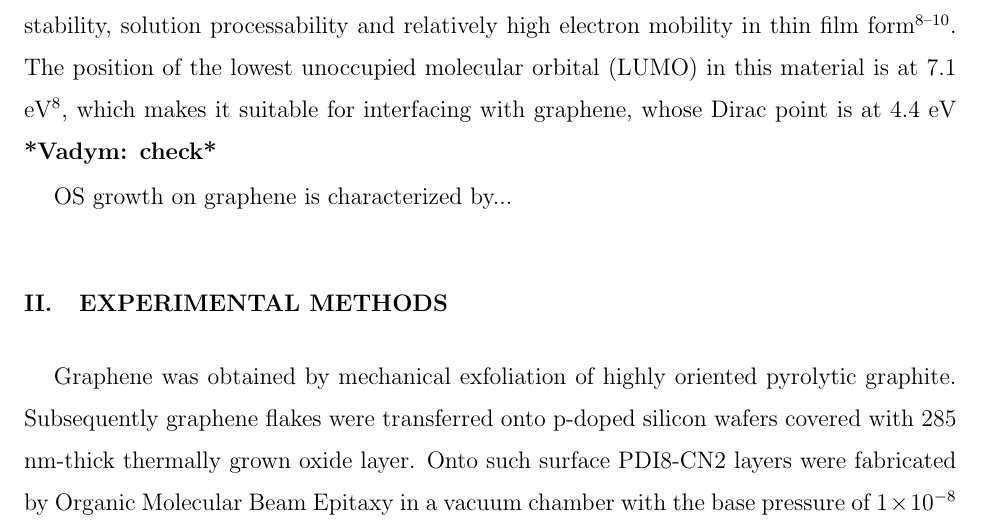
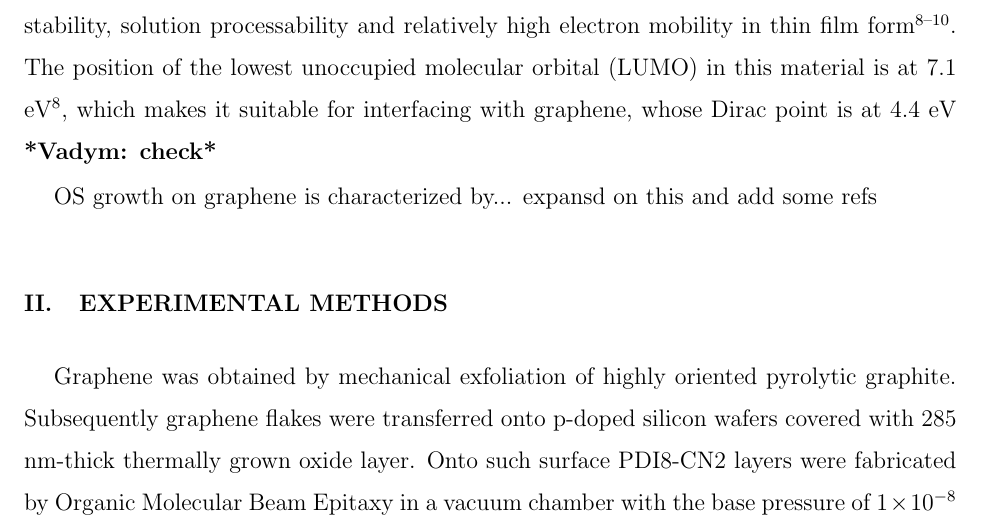
Before and after one commit to gvido57/PDI8graphene, a LaTeX paper (manuscript.tex): part of page 2 of 17, cut so that both start at the same text. Compiled offline with pdfLaTeX.

Commit message:
some corrections

```diff
--- a/manuscript.tex
+++ b/manuscript.tex
@@ -29,8 +29,7 @@ One of the venue to improve switching capabilities of graphene in potential high
 For this type of research it is important to select OS that exhibits high charge carrier mobility per se, in order to preserve high mobility on graphene.   N,N'-bis(n-octyl)-(1,7\&1,6)-dicyanoperylene-3,4:9,10-bisdicarboximide (PDI8-CN2)
 PDI8-CN2 exhibits a remarkable air stability, solution processability and relatively high electron mobility in thin film form\cite{jung-2014,molinari-2009,piliego-2009a}.  The position of the lowest unoccupied molecular orbital (LUMO) in this material is at 7.1 eV\cite{jung-2014}, which makes it suitable for interfacing with graphene, whose Dirac point is at 4.4 eV \textbf{*Vadym: check*}
 
-OS growth on graphene is characterized by...
-
+OS growth on graphene is characterized by... expansd on this and add some refs
 
 
 \section{\label{sec:exper}Experimental methods}
```
